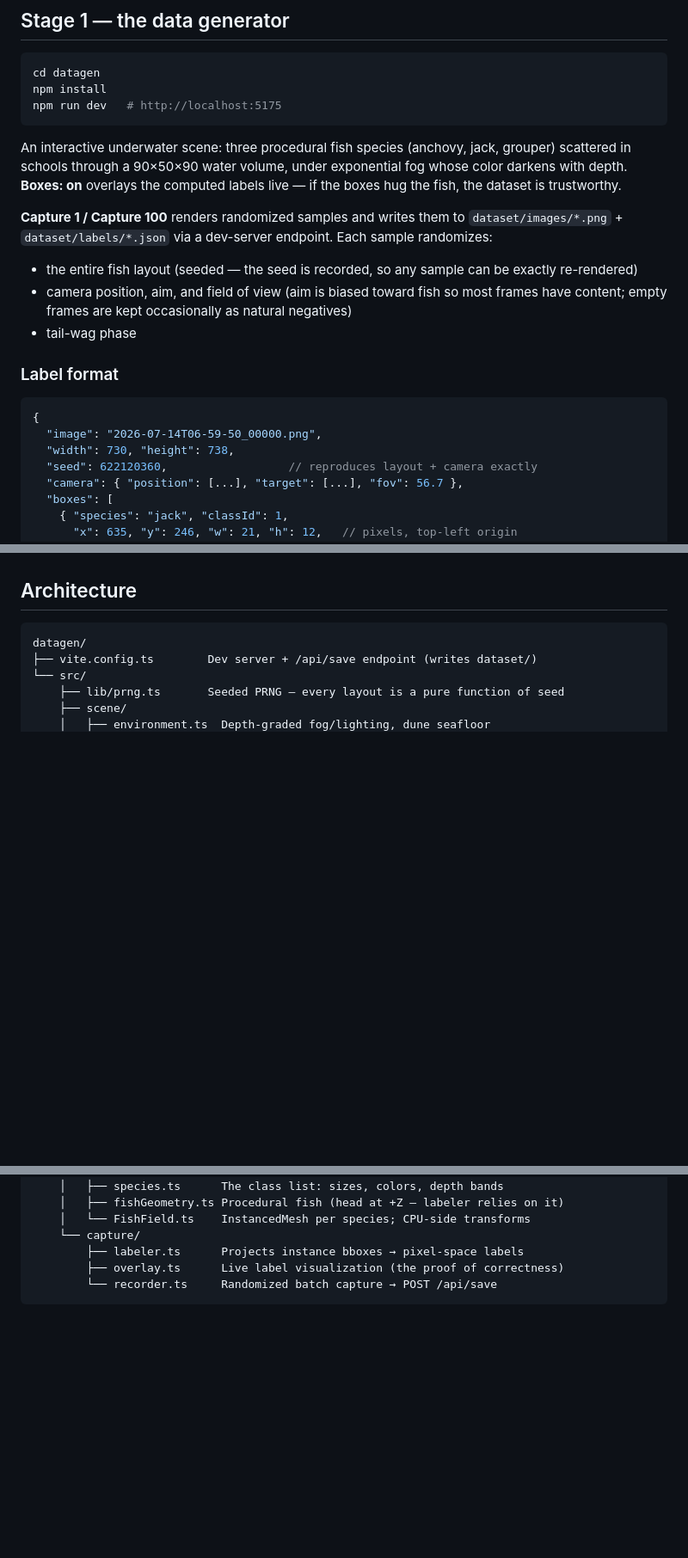
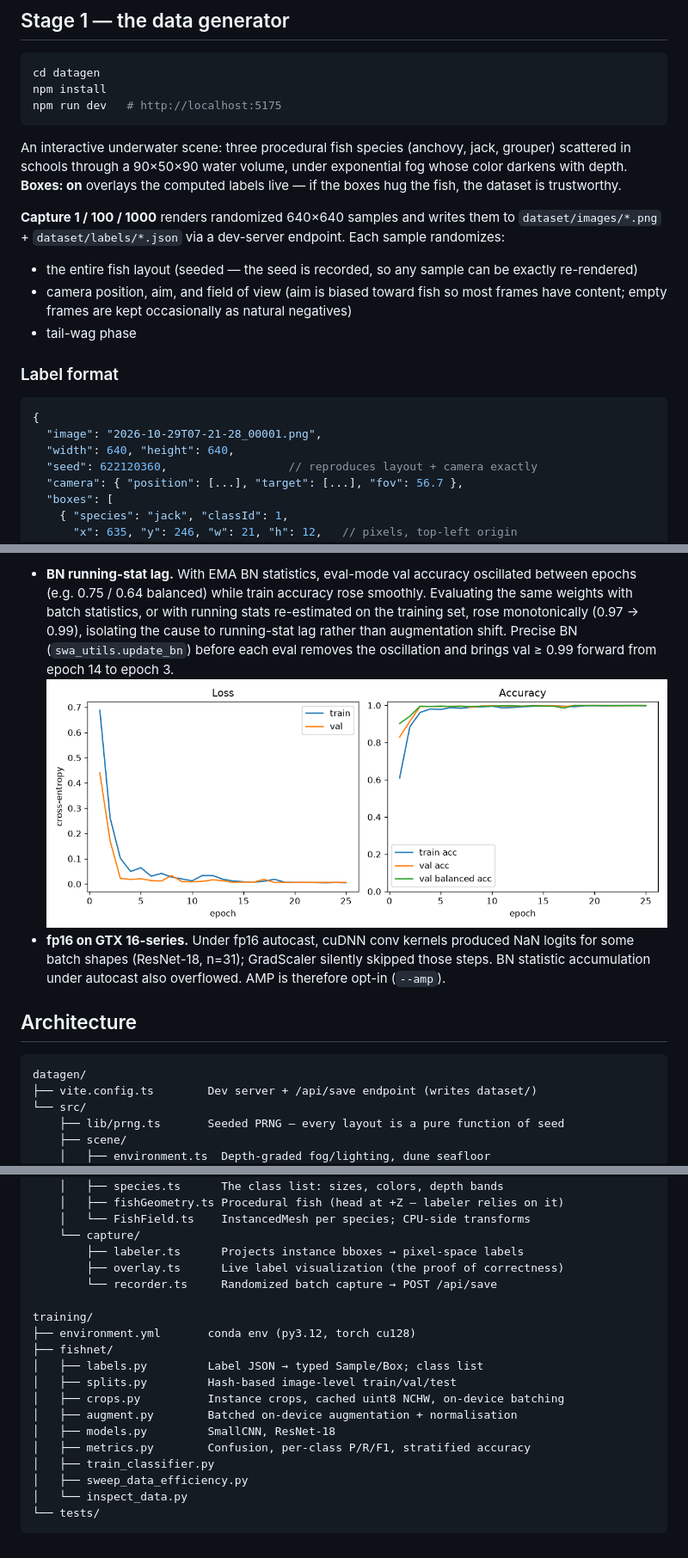
Before and after one commit to husainwafaie/FishNet, a Markdown page: README.md, 3 parts joined by grey strips. Shown: that part at 86% size. Drawn GitHub-style; pictures changed too: docs/figures/cnn_baseline_curves.png (added); blank space fills up the shorter version.

````diff
--- a/README.md
+++ b/README.md
@@ -37,7 +38,7 @@ grouper) scattered in schools through a 90×50×90 water volume, under exponenti
 fog whose color darkens with depth. **Boxes: on** overlays the computed labels
 live — if the boxes hug the fish, the dataset is trustworthy.
 
-**Capture 1 / Capture 100** renders randomized samples and writes them to
+**Capture 1 / 100 / 1000** renders randomized 640×640 samples and writes them to
 `dataset/images/*.png` + `dataset/labels/*.json` via a dev-server endpoint. Each
 sample randomizes:
 
@@ -51,8 +52,8 @@ sample randomizes:
 
 ```jsonc
 {
-  "image": "2026-07-14T06-59-50_00000.png",
-  "width": 730, "height": 738,
+  "image": "2026-10-29T07-21-28_00001.png",
+  "width": 640, "height": 640,
   "seed": 622120360,                  // reproduces layout + camera exactly
   "camera": { "position": [...], "target": [...], "fov": 56.7 },
   "boxes": [
@@ -87,3 +135,16 @@ sample randomizes:
+- **BN running-stat lag.** With EMA BN statistics, eval-mode val accuracy
+  oscillated between epochs (e.g. 0.75 / 0.64 balanced) while train accuracy rose
+  smoothly. Evaluating the same weights with batch statistics, or with running
+  stats re-estimated on the training set, rose monotonically (0.97 → 0.99),
+  isolating the cause to running-stat lag rather than augmentation shift.
+  Precise BN (`swa_utils.update_bn`) before each eval removes the oscillation and
+  brings val ≥ 0.99 forward from epoch 14 to epoch 3.
+  ![Baseline curves with precise BN](docs/figures/cnn_baseline_curves.png)
+- **fp16 on GTX 16-series.** Under fp16 autocast, cuDNN conv kernels produced NaN
+  logits for some batch shapes (ResNet-18, n=31); GradScaler silently skipped
+  those steps. BN statistic accumulation under autocast also overflowed. AMP is
+  therefore opt-in (`--amp`).
+
 ## Architecture
 
 ```
@@ -100,4 +161,18 @@ datagen/
         ├── labeler.ts      Projects instance bboxes → pixel-space labels
         ├── overlay.ts      Live label visualization (the proof of correctness)
         └── recorder.ts     Randomized batch capture → POST /api/save
+
+training/
+├── environment.yml       conda env (py3.12, torch cu128)
+├── fishnet/
+│   ├── labels.py         Label JSON → typed Sample/Box; class list
+│   ├── splits.py         Hash-based image-level train/val/test
+│   ├── crops.py          Instance crops, cached uint8 NCHW, on-device batching
+│   ├── augment.py        Batched on-device augmentation + normalisation
+│   ├── models.py         SmallCNN, ResNet-18
+│   ├── metrics.py        Confusion, per-class P/R/F1, stratified accuracy
+│   ├── train_classifier.py
+│   ├── sweep_data_efficiency.py
+│   └── inspect_data.py
+└── tests/
 ```
````
Also changed, not shown: other parts of README.md (+50 -2 lines), docs/figures/classifier_learning_curve.png (added), 1 other file.
